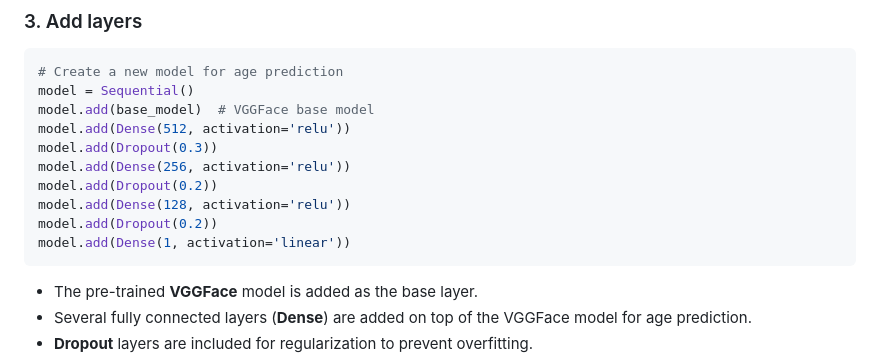
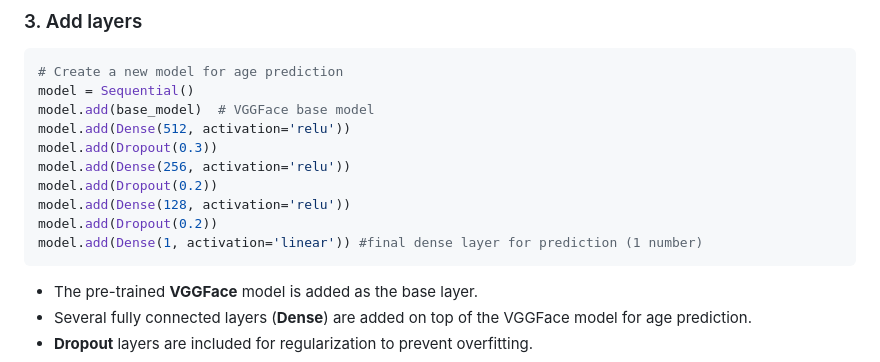
Before and after one commit to cebsmind/Age-Gender-classification, a Markdown page: README.md, the part around the change. Rendered like a GitHub page.

````diff
--- a/README.md
+++ b/README.md
@@ -145,7 +145,7 @@ model.add(Dense(256, activation='relu'))
 model.add(Dropout(0.2))
 model.add(Dense(128, activation='relu'))
 model.add(Dropout(0.2))
-model.add(Dense(1, activation='linear'))
+model.add(Dense(1, activation='linear')) #final dense layer for prediction (1 number)
 ```
 - The pre-trained **VGGFace** model is added as the base layer.
 - Several fully connected layers (**Dense**) are added on top of the VGGFace model for age prediction.
````
